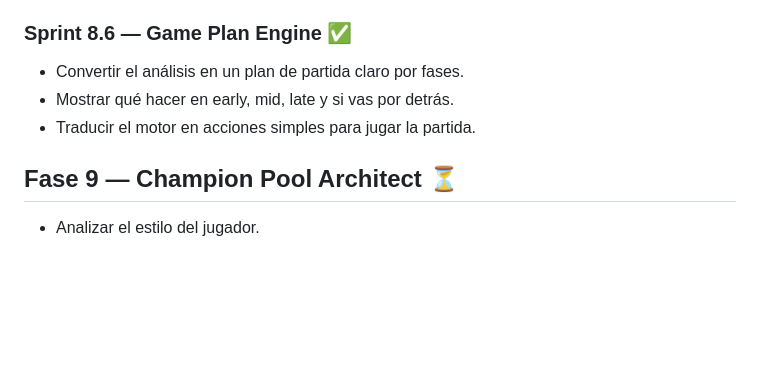
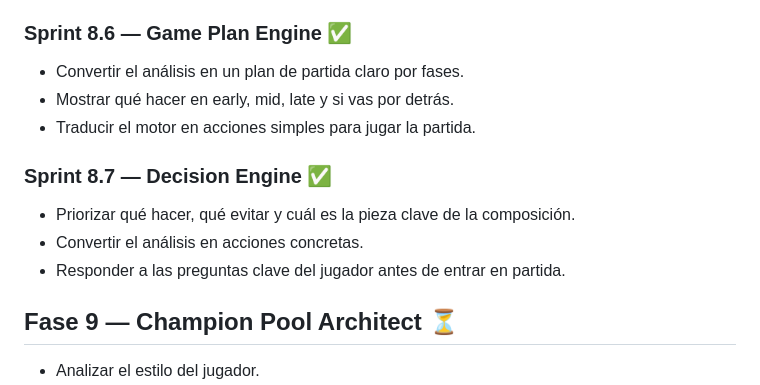
Before and after one commit to enigmapau-hash/rift-architect, a Markdown page: ROADMAP.md, the part around the change. Rendered like a GitHub page; blank space fills up the shorter version.

Commit message:
docs: add decision engine sprint

```diff
--- a/ROADMAP.md
+++ b/ROADMAP.md
@@ -108,6 +108,11 @@
 - Mostrar qué hacer en early, mid, late y si vas por detrás.
 - Traducir el motor en acciones simples para jugar la partida.
 
+### Sprint 8.7 — Decision Engine ✅
+- Priorizar qué hacer, qué evitar y cuál es la pieza clave de la composición.
+- Convertir el análisis en acciones concretas.
+- Responder a las preguntas clave del jugador antes de entrar en partida.
+
 ## Fase 9 — Champion Pool Architect ⏳
 - Analizar el estilo del jugador.
 - Recomendar campeones por pool y rol.
```
